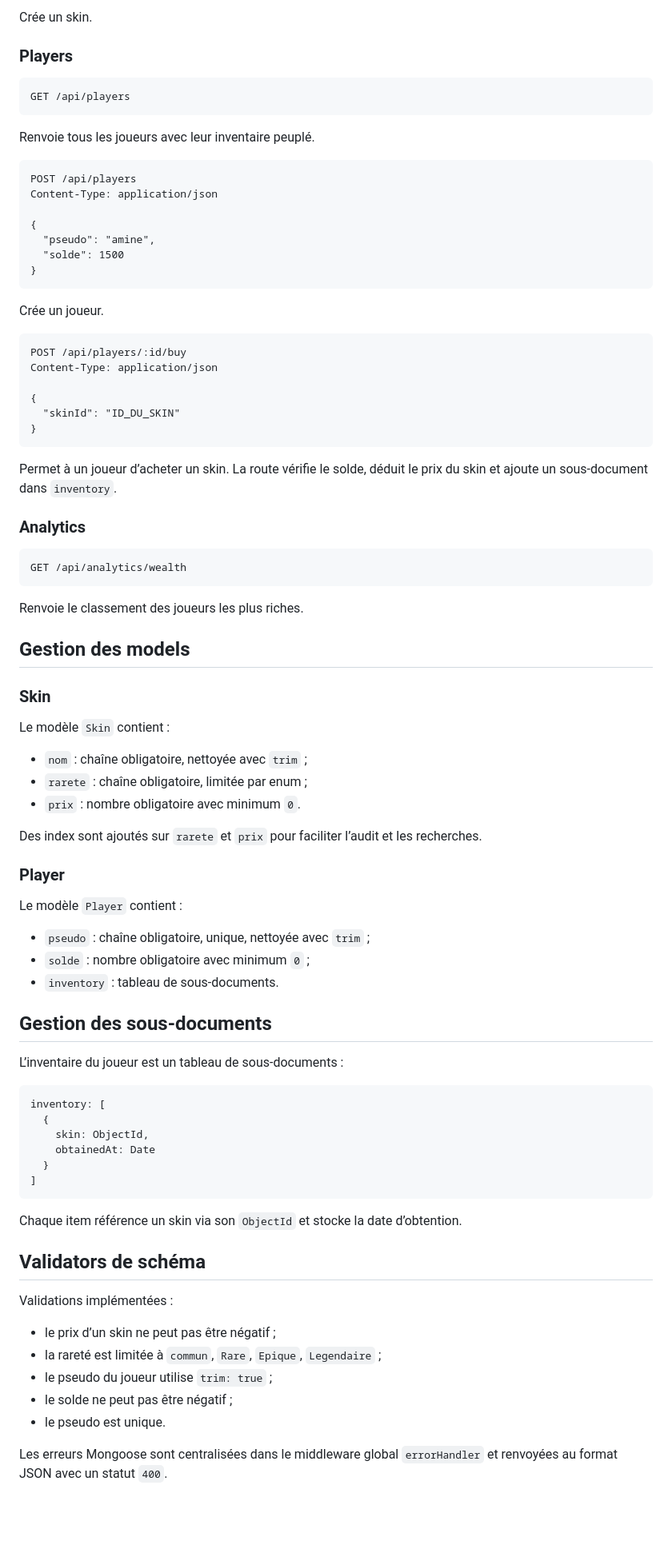
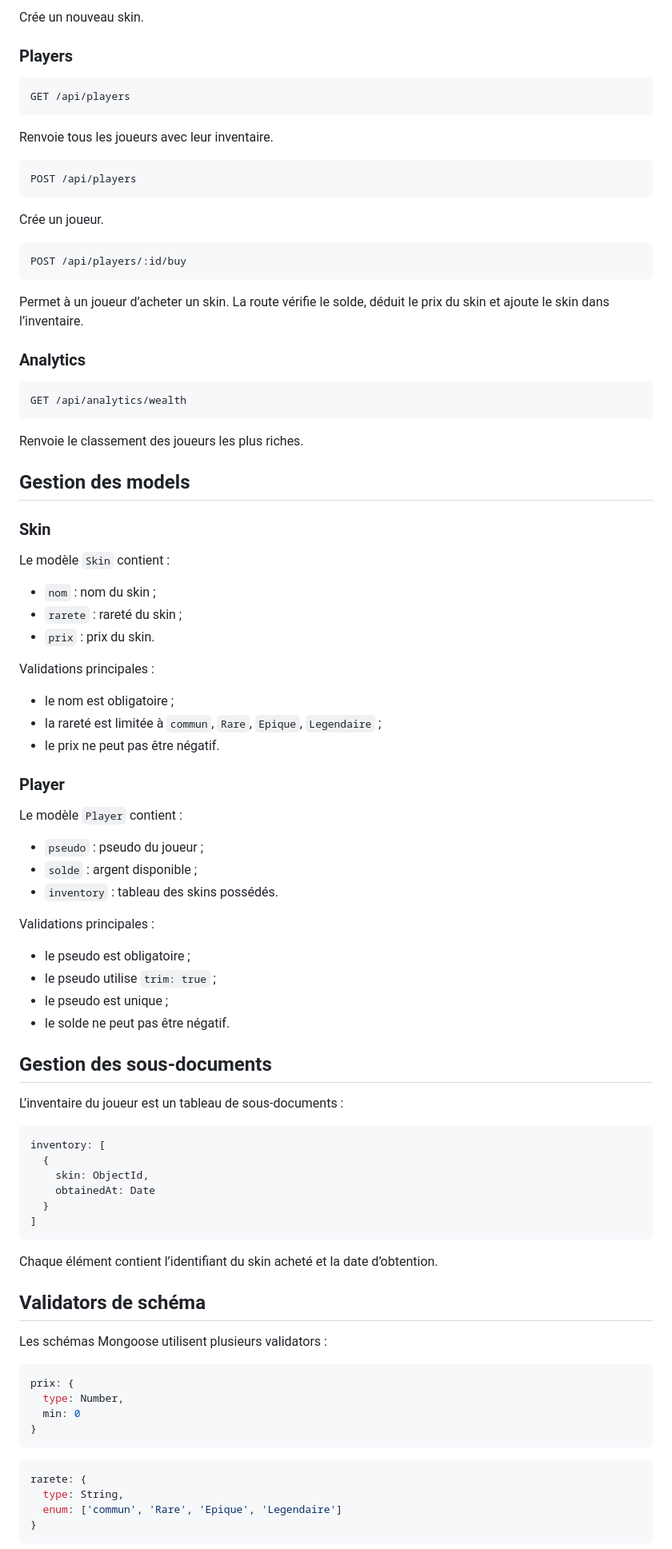
Before and after one commit to RedaZait/game-skins-catalog-Reda-Zait, a Markdown page: README.md, the part around one of its changes. Shown at 80% size. Drawn GitHub-style; blank space fills up the shorter version.

````diff
--- a/README.md
+++ b/README.md
@@ -82,6 +83,6 @@ Content-Type: application/json
 ```
 
-Crée un skin.
+Crée un nouveau skin.
 
 ### Players
 
@@ -89,30 +90,19 @@ Crée un skin.
 GET /api/players
 ```
 
-Renvoie tous les joueurs avec leur inventaire peuplé.
+Renvoie tous les joueurs avec leur inventaire.
 
 ```http
 POST /api/players
-Content-Type: application/json
-
-{
-  "pseudo": "amine",
-  "solde": 1500
-}
 ```
 
 Crée un joueur.
 
 ```http
 POST /api/players/:id/buy
-Content-Type: application/json
-
-{
-  "skinId": "ID_DU_SKIN"
-}
 ```
 
-Permet à un joueur d’acheter un skin. La route vérifie le solde, déduit le prix du skin et ajoute un sous-document dans `inventory`.
+Permet à un joueur d’acheter un skin. La route vérifie le solde, déduit le prix du skin et ajoute le skin dans l’inventaire.
 
 ### Analytics
 
@@ -128,19 +118,30 @@ Renvoie le classement des joueurs les plus riches.
 
 Le modèle `Skin` contient :
 
-- `nom` : chaîne obligatoire, nettoyée avec `trim` ;
-- `rarete` : chaîne obligatoire, limitée par enum ;
-- `prix` : nombre obligatoire avec minimum `0`.
+* `nom` : nom du skin ;
+* `rarete` : rareté du skin ;
+* `prix` : prix du skin.
 
-Des index sont ajoutés sur `rarete` et `prix` pour faciliter l’audit et les recherches.
+Validations principales :
+
+* le nom est obligatoire ;
+* la rareté est limitée à `commun`, `Rare`, `Epique`, `Legendaire` ;
+* le prix ne peut pas être négatif.
 
 ### Player
 
 Le modèle `Player` contient :
 
-- `pseudo` : chaîne obligatoire, unique, nettoyée avec `trim` ;
-- `solde` : nombre obligatoire avec minimum `0` ;
-- `inventory` : tableau de sous-documents.
+* `pseudo` : pseudo du joueur ;
+* `solde` : argent disponible ;
+* `inventory` : tableau des skins possédés.
+
+Validations principales :
+
+* le pseudo est obligatoire ;
+* le pseudo utilise `trim: true` ;
+* le pseudo est unique ;
+* le solde ne peut pas être négatif.
 
 ## Gestion des sous-documents
 
@@ -155,17 +156,23 @@ inventory: [
 ]
 ```
 
-Chaque item référence un skin via son `ObjectId` et stocke la date d’obtention.
+Chaque élément contient l’identifiant du skin acheté et la date d’obtention.
 
 ## Validators de schéma
 
-Validations implémentées :
+Les schémas Mongoose utilisent plusieurs validators :
 
-- le prix d’un skin ne peut pas être négatif ;
-- la rareté est limitée à `commun`, `Rare`, `Epique`, `Legendaire` ;
-- le pseudo du joueur utilise `trim: true` ;
-- le solde ne peut pas être négatif ;
-- le pseudo est unique.
+```js
+prix: {
+  type: Number,
+  min: 0
+}
+```
 
-Les erreurs Mongoose sont centralisées dans le middleware global `errorHandler` et renvoyées au format JSON avec un statut `400`.
+```js
+rarete: {
+  type: String,
+  enum: ['commun', 'Rare', 'Epique', 'Legendaire']
+}
+```
 
````
Also changed, not shown: other parts of README.md (+125 -61 lines).
